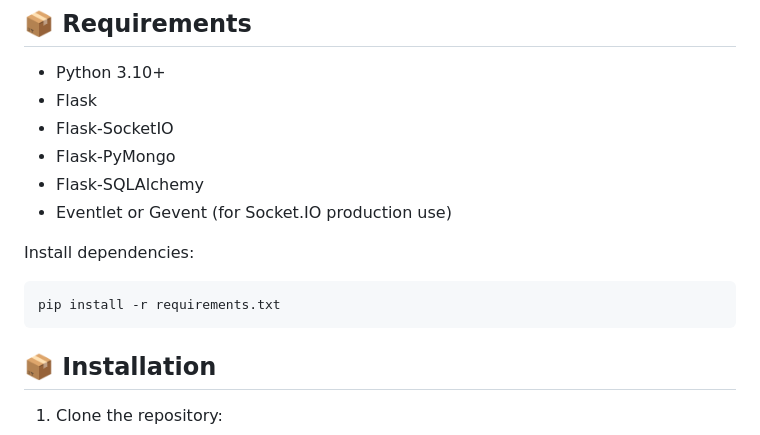
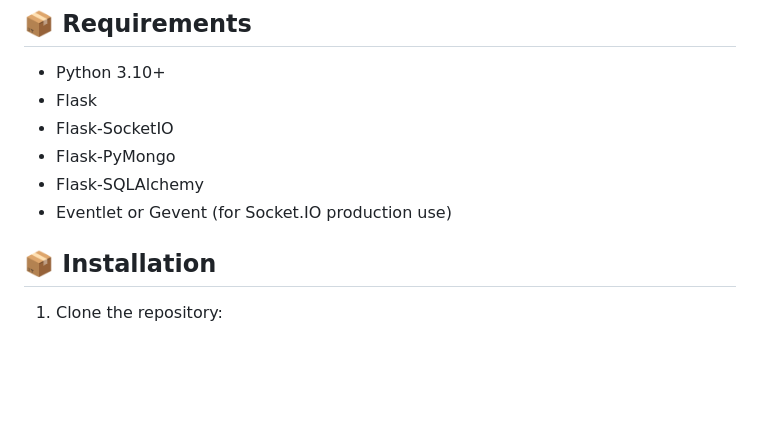
Before and after one commit to officialyenum/Python-Flask-Template, a Markdown page: README.md, the part around the change. GitHub-like rendering; blank space fills up the shorter version.

````diff
--- a/README.md
+++ b/README.md
@@ -67,12 +67,6 @@ src/
 - Flask-PyMongo
 - Flask-SQLAlchemy
 - Eventlet or Gevent (for Socket.IO production use)
-
-Install dependencies:
-
-```bash
-pip install -r requirements.txt
-```
 
 ## 📦 Installation
 
````
